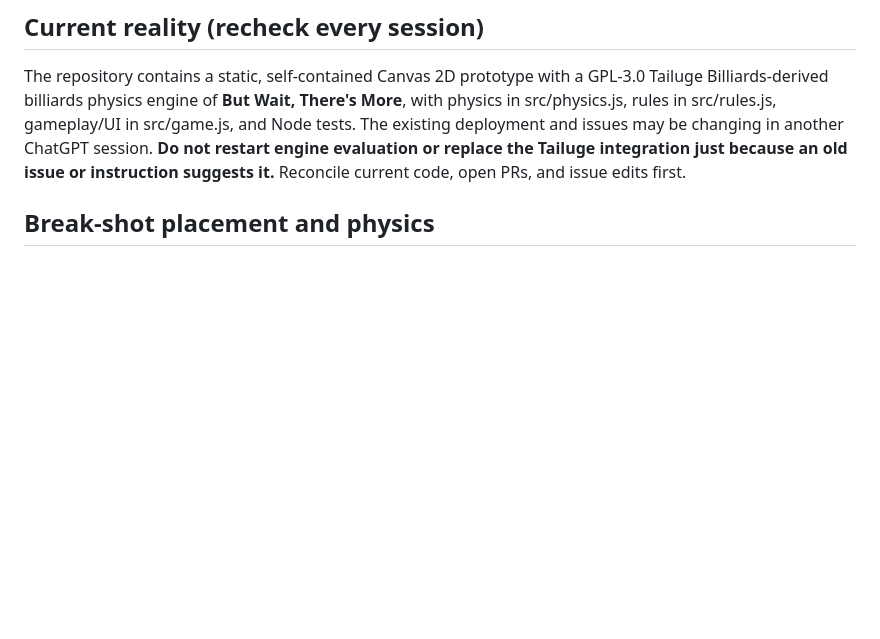
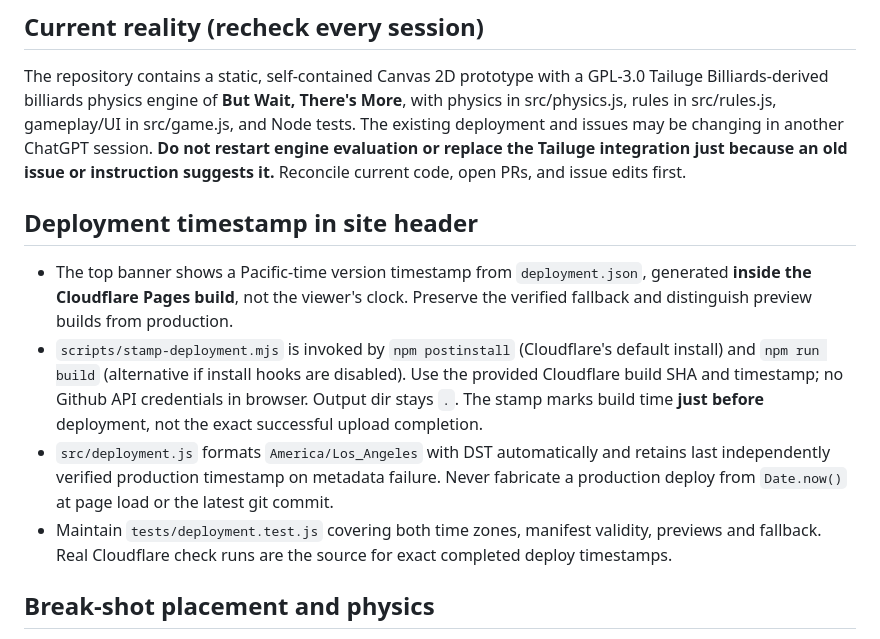
Before and after one commit to subiki/squatchpool, a Markdown page: AGENTS.md, the part around the change. Drawn GitHub-style; blank space fills up the shorter version.

Commit message:
docs: explain Pacific deploy stamp source, fallbacks and existing Cloudflare Pages setup

```diff
--- a/AGENTS.md
+++ b/AGENTS.md
@@ -5,6 +5,12 @@ Finish and verify the **existing playable browser game**, then release a shareab
 
 ## Current reality (recheck every session)
 The repository contains a static, self-contained Canvas 2D prototype with a GPL-3.0 Tailuge Billiards-derived billiards physics engine of **But Wait, There's More**, with physics in src/physics.js, rules in src/rules.js, gameplay/UI in src/game.js, and Node tests. The existing deployment and issues may be changing in another ChatGPT session. **Do not restart engine evaluation or replace the Tailuge integration just because an old issue or instruction suggests it.** Reconcile current code, open PRs, and issue edits first.
+
+## Deployment timestamp in site header
+- The top banner shows a Pacific-time version timestamp from `deployment.json`, generated **inside the Cloudflare Pages build**, not the viewer's clock. Preserve the verified fallback and distinguish preview builds from production.
+- `scripts/stamp-deployment.mjs` is invoked by `npm postinstall` (Cloudflare's default install) and `npm run build` (alternative if install hooks are disabled). Use the provided Cloudflare build SHA and timestamp; no Github API credentials in browser. Output dir stays `.`. The stamp marks build time **just before** deployment, not the exact successful upload completion.
+- `src/deployment.js` formats `America/Los_Angeles` with DST automatically and retains last independently verified production timestamp on metadata failure. Never fabricate a production deploy from `Date.now()` at page load or the latest git commit.
+- Maintain `tests/deployment.test.js` covering both time zones, manifest validity, previews and fallback. Real Cloudflare check runs are the source for exact completed deploy timestamps.
 
 ## Break-shot placement and physics
 - Start every new rack in `placeBreak` mode. Human breaker must tap or drag/release **anywhere within the kitchen** (not just on top of the cue ball) at a legal point behind—not on or beyond—the head string. Let the cue center reach within one ball radius of cushion noses; don't reuse stricter general `canPlace` or add arbitrary margin. Direct tap/drag reposition should work until strike even during break-aim mode. That is a physical restriction through `headStringX`/`canPlaceBreakCue`. Never permit `BREAK!` before placement. The `Reposition break cue ball` button returns to placement mode until cue strike; no called ball/pocket is needed on the break.
```
